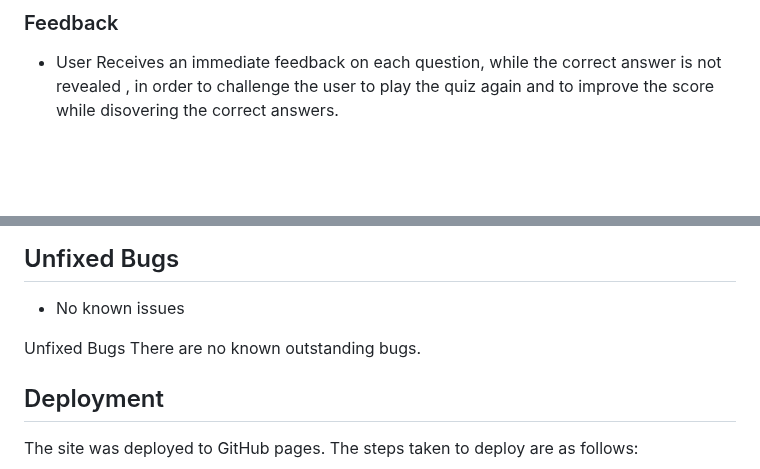
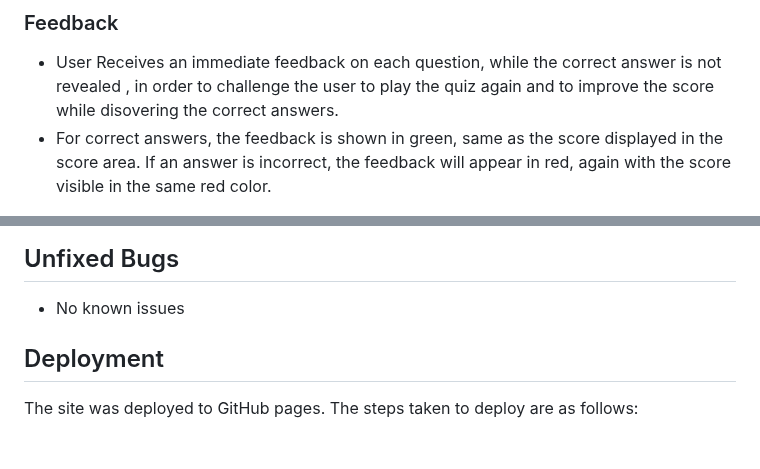
Before and after one commit to Lin2907/general-knowledge-quiz, a Markdown page: README.md, 2 parts joined by grey strips. Drawn GitHub-style; blank space fills up the shorter version.

```diff
--- a/README.md
+++ b/README.md
@@ -34,6 +34,7 @@ The live link can be found here: [General Knowledge Quiz](https://lin2907.github
 
 ### Feedback
  + User Receives an immediate feedback on each question, while the correct answer is not revealed , in order to challenge the user to play the quiz again and to improve the score while disovering the correct answers.
+ + For correct answers, the feedback is shown in green, same as the score displayed in the score area. If an answer is incorrect, the feedback will appear in red, again with the score visible in the same red color.
 
  <img src = "assets/media/feedback.png" alt = "Feedback">
 
@@ -172,9 +174,6 @@ I've confirmed that the colors and fonts are chosen are easy to read and accessi
 
  + No known issues
 
-Unfixed Bugs
-There are no known outstanding bugs.
-
 ## Deployment
 
 The site was deployed to GitHub pages. The steps taken to deploy are as follows:
```
Also changed, not shown: other parts of README.md (+8 -20 lines).
